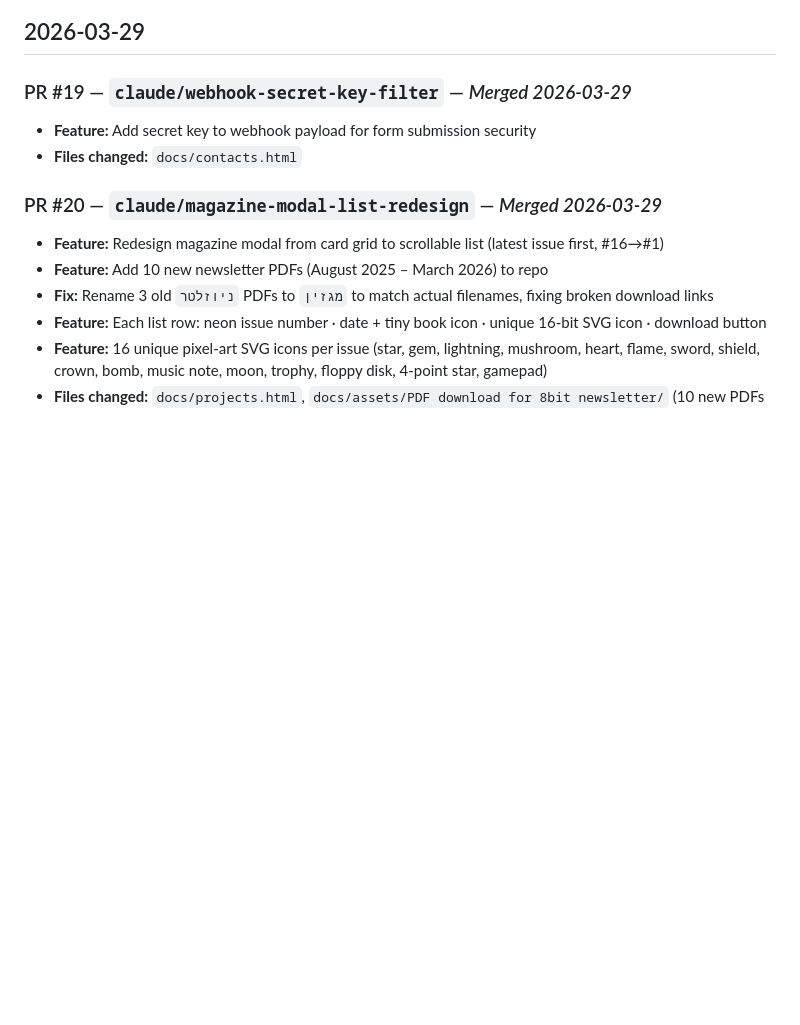
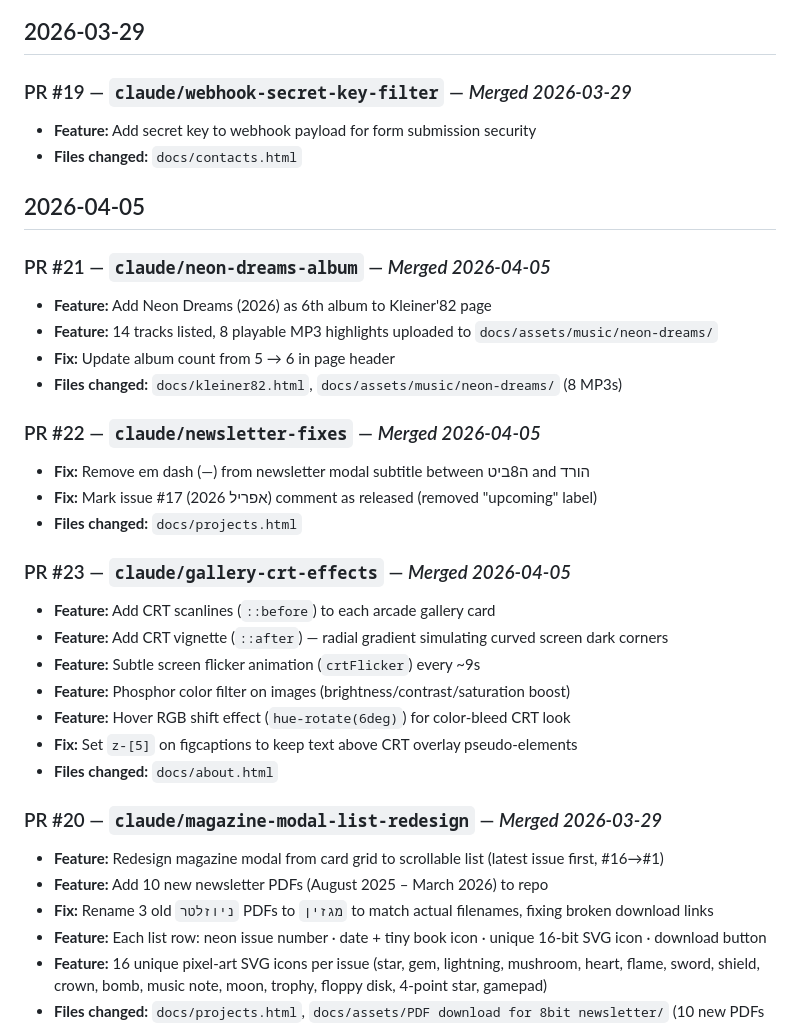
Before and after one commit to turrican128/my_retro_website, a Markdown page: claude notes/pr_changelog.md, the part around the change. GitHub-like rendering; blank space fills up the shorter version.

Commit message:
docs: add PR #21, #22, #23 to changelog
Co-Authored-By: Claude Sonnet 4.6 <noreply@anthropic.com>

```diff
--- a/claude notes/pr_changelog.md
+++ b/claude notes/pr_changelog.md
@@ -59,6 +59,28 @@ Ongoing log of all pull requests merged into this project.
 - **Feature:** Add secret key to webhook payload for form submission security
 - **Files changed:** `docs/contacts.html`
 
+## 2026-04-05
+
+### PR #21 — `claude/neon-dreams-album` — *Merged 2026-04-05*
+- **Feature:** Add Neon Dreams (2026) as 6th album to Kleiner'82 page
+- **Feature:** 14 tracks listed, 8 playable MP3 highlights uploaded to `docs/assets/music/neon-dreams/`
+- **Fix:** Update album count from 5 → 6 in page header
+- **Files changed:** `docs/kleiner82.html`, `docs/assets/music/neon-dreams/` (8 MP3s)
+
+### PR #22 — `claude/newsletter-fixes` — *Merged 2026-04-05*
+- **Fix:** Remove em dash (—) from newsletter modal subtitle between ה8ביט and הורד
+- **Fix:** Mark issue #17 (אפריל 2026) comment as released (removed "upcoming" label)
+- **Files changed:** `docs/projects.html`
+
+### PR #23 — `claude/gallery-crt-effects` — *Merged 2026-04-05*
+- **Feature:** Add CRT scanlines (`::before`) to each arcade gallery card
+- **Feature:** Add CRT vignette (`::after`) — radial gradient simulating curved screen dark corners
+- **Feature:** Subtle screen flicker animation (`crtFlicker`) every ~9s
+- **Feature:** Phosphor color filter on images (brightness/contrast/saturation boost)
+- **Feature:** Hover RGB shift effect (`hue-rotate(6deg)`) for color-bleed CRT look
+- **Fix:** Set `z-[5]` on figcaptions to keep text above CRT overlay pseudo-elements
+- **Files changed:** `docs/about.html`
+
 ### PR #20 — `claude/magazine-modal-list-redesign` — *Merged 2026-03-29*
 - **Feature:** Redesign magazine modal from card grid to scrollable list (latest issue first, #16→#1)
 - **Feature:** Add 10 new newsletter PDFs (August 2025 – March 2026) to repo
```
